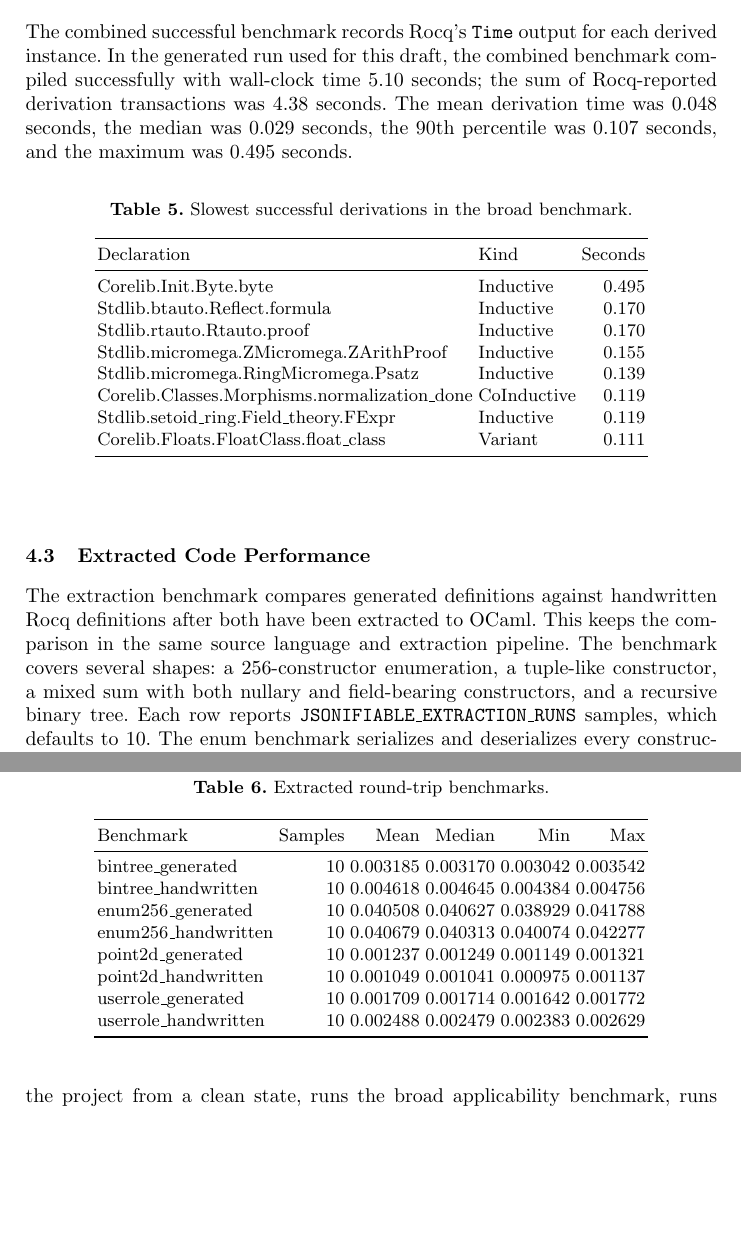
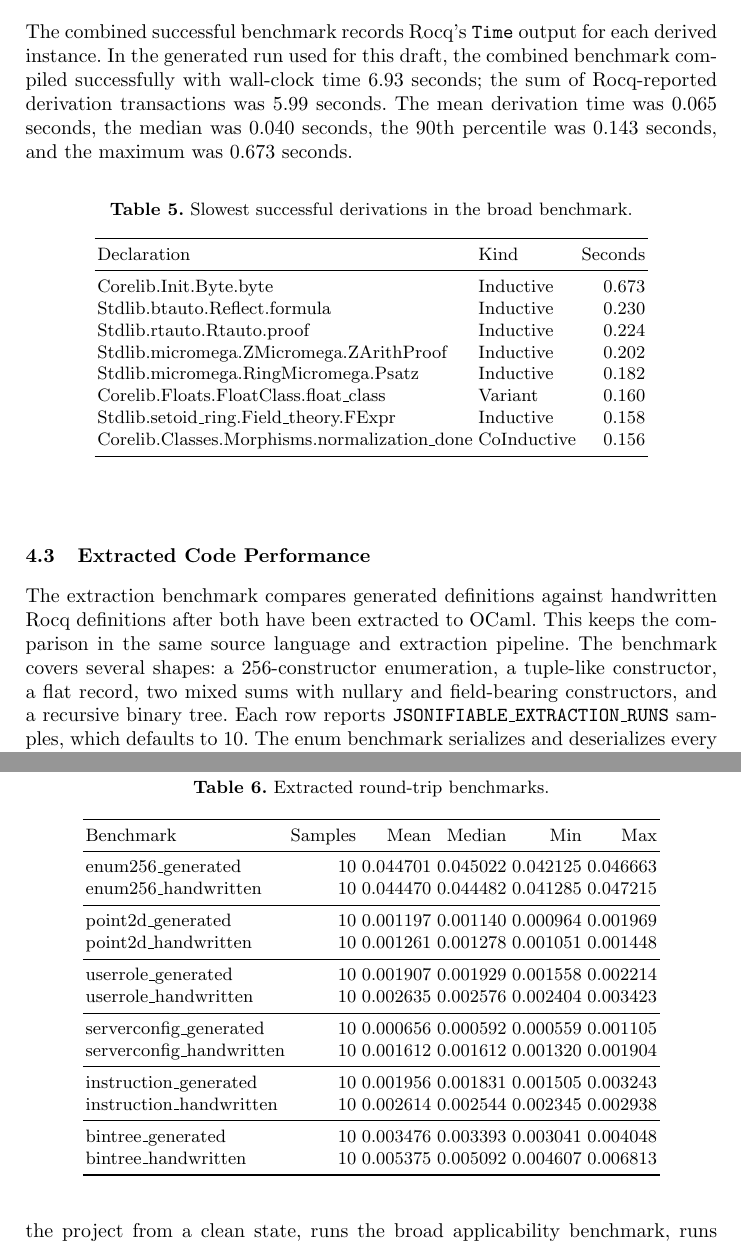
Before and after one commit to ku-sldg/rocq-json, a LaTeX paper (write_up/paper.tex, which reads write_up/generated/results.tex): two parts of pages 6 and 7 of 8, joined at a grey line, cut so that both start at the same text, the shorter picture padded with empty space. The pictures show the PDF file write_up/paper.pdf that the author committed with the source.

Commit message:
more benchmark simplification

```diff
--- a/write_up/generated/results.tex
+++ b/write_up/generated/results.tex
@@ -6,5 +6,9 @@
 \newcommand{\JsonifiableProbeFailures}{251}
 \newcommand{\JsonifiableProbeTimeouts}{0}
 \newcommand{\JsonifiableTimedDerivations}{92}
-\newcommand{\JsonifiableBenchmarkWallSeconds}{5.10}
-\newcommand{\JsonifiableDerivationSumSeconds}{4.38}
+\newcommand{\JsonifiableBenchmarkWallSeconds}{6.93}
+\newcommand{\JsonifiableDerivationSumSeconds}{5.99}
+\newcommand{\JsonifiableDerivationMeanSeconds}{0.065}
+\newcommand{\JsonifiableDerivationMedianSeconds}{0.040}
+\newcommand{\JsonifiableDerivationPNineZeroSeconds}{0.143}
+\newcommand{\JsonifiableDerivationMaxSeconds}{0.673}
@@ -44,6 +39,11 @@ Stdlib.micromega.RingMicromega.Psatz & Inductive & 0.139 \\
-Corelib.Classes.Morphisms.normalization\_done & CoInductive & 0.119 \\
-Stdlib.setoid\_ring.Field\_theory.FExpr & Inductive & 0.119 \\
-Corelib.Floats.FloatClass.float\_class & Variant & 0.111 \\
+Corelib.Init.Byte.byte & Inductive & 0.673 \\
+Stdlib.btauto.Reflect.formula & Inductive & 0.230 \\
+Stdlib.rtauto.Rtauto.proof & Inductive & 0.224 \\
+Stdlib.micromega.ZMicromega.ZArithProof & Inductive & 0.202 \\
+Stdlib.micromega.RingMicromega.Psatz & Inductive & 0.182 \\
+Corelib.Floats.FloatClass.float\_class & Variant & 0.160 \\
+Stdlib.setoid\_ring.Field\_theory.FExpr & Inductive & 0.158 \\
+Corelib.Classes.Morphisms.normalization\_done & CoInductive & 0.156 \\
 }
 
 \newcommand{\JsonifiableFailureExampleRows}{%
@@ -58,3 +58,20 @@ universe-polymorphism-not-supported & 1 & Stdlib.Logic.StrictProp.sEmpty & The d
 }
 
 \newcommand{\JsonifiableExtractionRows}{%
+enum256\_generated & 10 & 0.044701 & 0.045022 & 0.042125 & 0.046663 \\
+enum256\_handwritten & 10 & 0.044470 & 0.044482 & 0.041285 & 0.047215 \\
+\midrule
+point2d\_generated & 10 & 0.001197 & 0.001140 & 0.000964 & 0.001969 \\
+point2d\_handwritten & 10 & 0.001261 & 0.001278 & 0.001051 & 0.001448 \\
+\midrule
+userrole\_generated & 10 & 0.001907 & 0.001929 & 0.001558 & 0.002214 \\
+userrole\_handwritten & 10 & 0.002635 & 0.002576 & 0.002404 & 0.003423 \\
+\midrule
+serverconfig\_generated & 10 & 0.000656 & 0.000592 & 0.000559 & 0.001105 \\
+serverconfig\_handwritten & 10 & 0.001612 & 0.001612 & 0.001320 & 0.001904 \\
+\midrule
+instruction\_generated & 10 & 0.001956 & 0.001831 & 0.001505 & 0.003243 \\
+instruction\_handwritten & 10 & 0.002614 & 0.002544 & 0.002345 & 0.002938 \\
+\midrule
+bintree\_generated & 10 & 0.003476 & 0.003393 & 0.003041 & 0.004048 \\
+bintree\_handwritten & 10 & 0.005375 & 0.005092 & 0.004607 & 0.006813 \\
--- a/write_up/paper.tex
+++ b/write_up/paper.tex
@@ -285,8 +285,8 @@ The extraction benchmark compares generated definitions against handwritten
 Rocq definitions after both have been extracted to OCaml.  This keeps the
 comparison in the same source language and extraction pipeline.  The benchmark
 covers several shapes: a 256-constructor enumeration, a tuple-like constructor,
-a mixed sum with both nullary and field-bearing constructors, and a recursive
-binary tree.  Each row reports \texttt{JSONIFIABLE\_EXTRACTION\_RUNS} samples,
+a flat record, two mixed sums with nullary and field-bearing constructors, and a
+recursive binary tree.  Each row reports \texttt{JSONIFIABLE\_EXTRACTION\_RUNS} samples,
 which defaults to 10.  The enum benchmark serializes and deserializes every
 constructor; the other benchmarks run many iterations over representative
 values.  These benchmarks are still small, but they exercise different
```
Also changed, not shown: write_up/paper.pdf, write_up/generated/results.tex (25 more changed lines), 5 other files.
